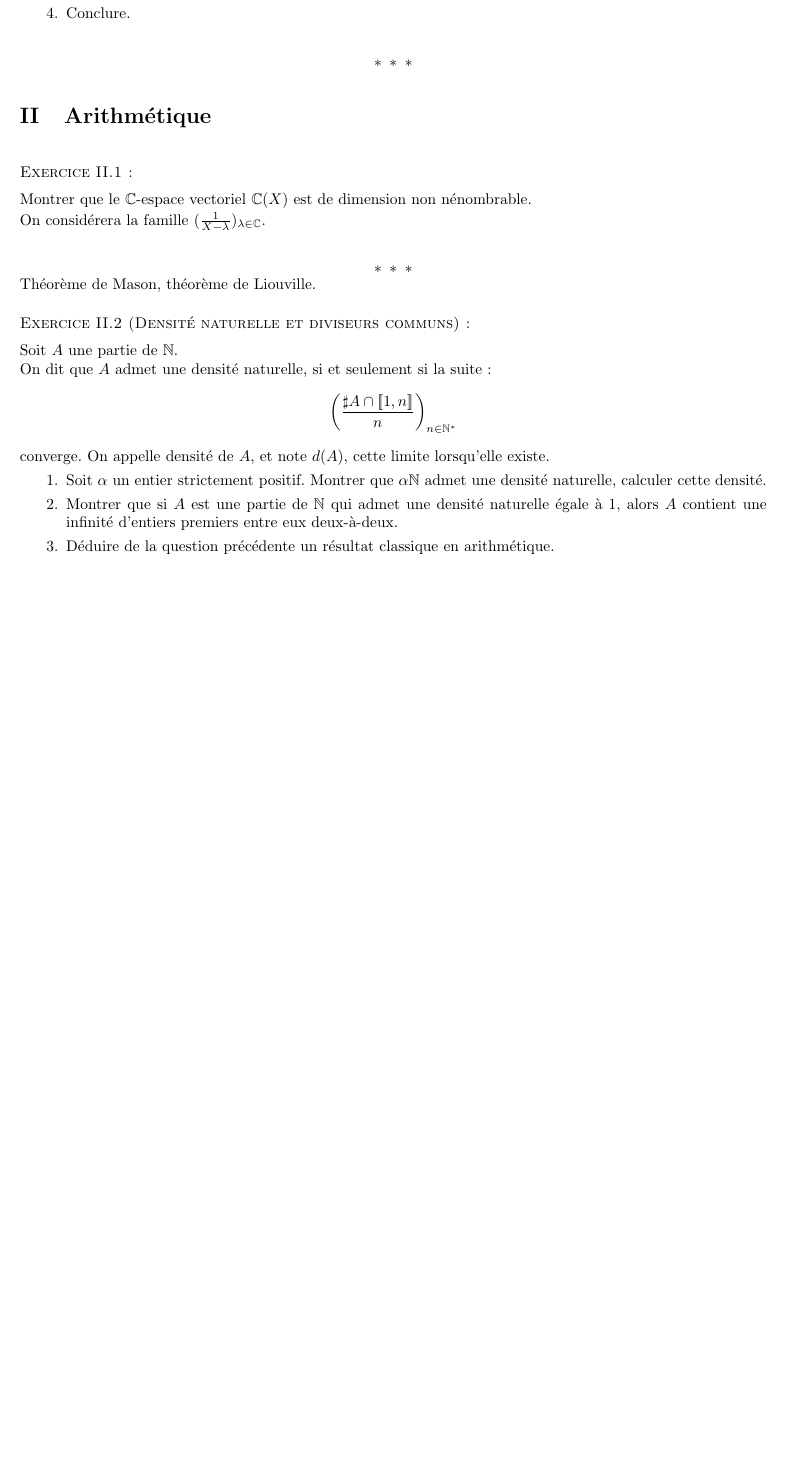
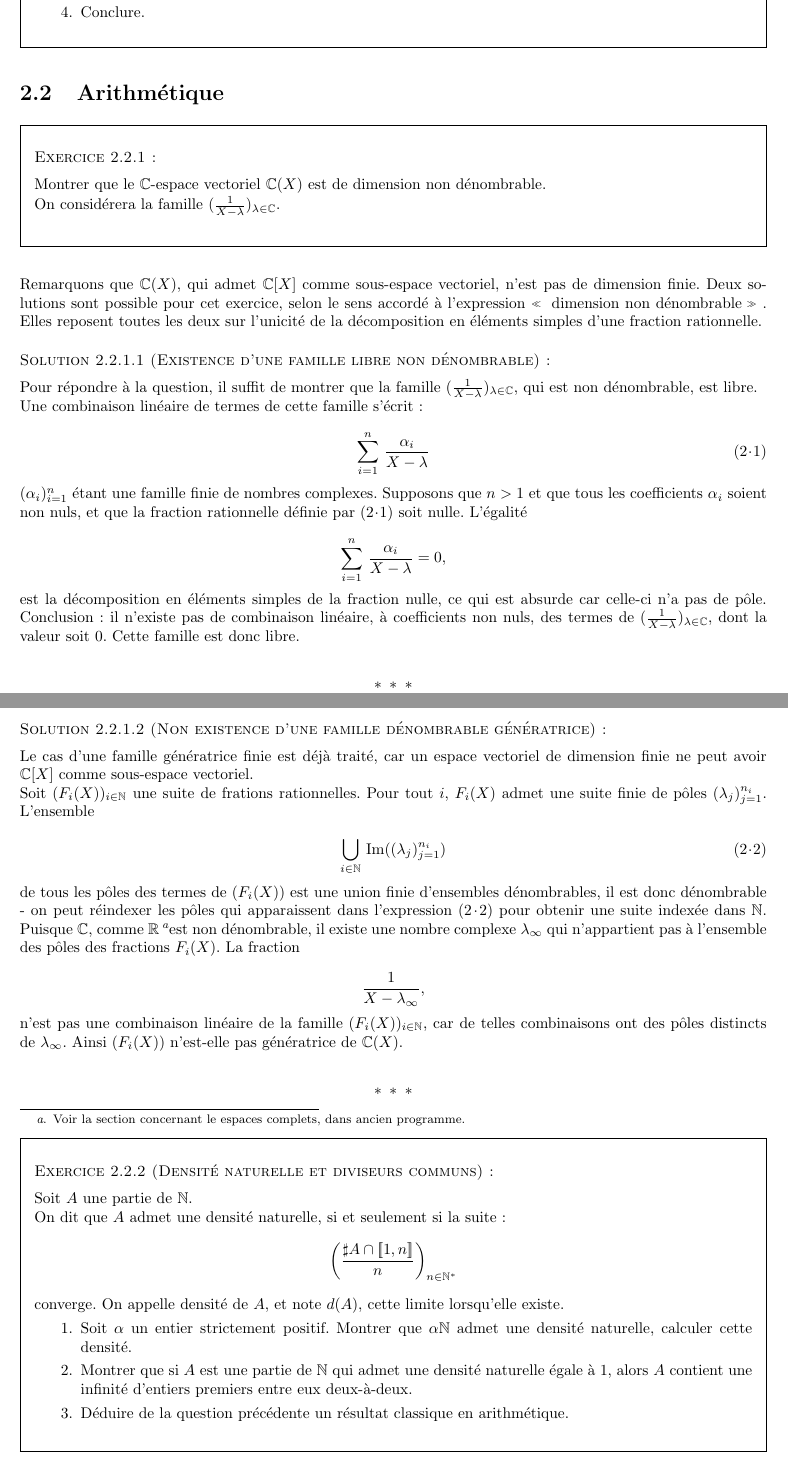
Before and after one commit to HorusSitis/KhollesC2009-16, a LaTeX document (SujetsC.tex, which reads algebre_generale/arithmetique.tex, preambule_sync.tex): part of page 12 of 70 before the commit and two parts of pages 12 and 13 of 69 after it, the two joined at a grey line, cut so that both start at the same text, the shorter picture padded with empty space. Compiled offline with LaTeX, dvips and Ghostscript.

Commit message:
Solutions pour la non denombrabilite de C(X), numerotation des equations avec une macro et en retirant thmarks.

```diff
--- a/SujetsC.tex
+++ b/SujetsC.tex
@@ -14,7 +14,7 @@ alg_bi_fq/alg_bi_fq, %
 geo_euclidienne/geo_euclidienne, %
 topologie/topologie, %
 suites_series_numeriques/suites_series_numeriques, %
-analyse_fonctions/analy., %
+analyse_fonctions/analyse_fonctions, %
 edo/edo, %
 calcul_differentiel/calcul_differentiel, %
 % combinatoire/combinatoire, %
--- a/algebre_generale/arithmetique.tex
+++ b/algebre_generale/arithmetique.tex
@@ -1,11 +1,82 @@
 \section{Arithmétique}
 
 \begin{exer}
-Montrer que le $\mathbb{C}$-espace vectoriel $\mathbb{C} (X)$ est de dimension non nénombrable.\\
+Montrer que le $\mathbb{C}$-espace vectoriel $\mathbb{C} (X)$ est de dimension non dénombrable.
+
 On considérera la famille $(\frac{1}{X-\lambda})_{\lambda \in \mathbb{C}}$.
 \end{exer}
 
-Théorème de Mason, théorème de Liouville.
+Remarquons que $\mathbb{C} (X)$, qui admet $\mathbb{C} [X]$ comme sous-espace vectoriel, %
+n'est pas de dimension finie. %
+%%
+Deux solutions sont possible pour cet exercice, %
+selon le sens accord\'e \g{a} l'expression \og{} dimension non dénombrable \fg{} . %
+%%
+Elles reposent toutes les deux sur l'unicit\'e de la d\'ecomposition en \'el\'ements simples %
+d'une fraction rationnelle.
+
+\begin{sol}[Existence d'une famille libre non d\'enombrable]
+Pour r\'epondre \g{a} la question, il suffit de montrer que la famille \((\frac{1}{X-\lambda})_{\lambda \in \mathbb{C}}\), %
+qui est non d\'enombrable, est libre. %
+
+\par
+Une combinaison lin\'eaire de termes de cette famille s'\'ecrit :
+
+\begin{equation}
+\sum\limits_{i=1}^n\, \frac{\alpha_i}{X-\lambda}
+%%
+\label{eq:def_cl_frac}
+\end{equation}
+
+\((\alpha_i)_{i=1}^n\) \'etant une famille finie de nombres complexes. %
+Supposons que \(n>1\) et que tous les coefficients \(\alpha_i\) soient non nuls, %
+et que la fraction rationnelle d\'efinie par~\rfeq{eq:def_cl_frac} soit nulle. %
+%%
+L'\'egalit\'e
+
+\[\sum\limits_{i=1}^n\, \frac{\alpha_i}{X-\lambda}=0,\]
+%%
+est la d\'ecomposition en \'el\'ements simples de la fraction nulle, ce qui est absurde car celle-ci n'a pas de p\^ole. %
+%%
+Conclusion : il n'existe pas de combinaison lin\'eaire, \g{a} coefficients non nuls, des termes de \((\frac{1}{X-\lambda})_{\lambda \in \mathbb{C}}\), %
+dont la valeur soit \(0\). %
+Cette famille est donc libre.
+\end{sol}
+
+\begin{sol}[Non existence d'une famille d\'enombrable g\'en\'eratrice]
+Le cas d'une famille g\'en\'eratrice finie est d\'ej\g{a} trait\'e, car un espace vectoriel de dimension finie ne peut avoir %
+$\mathbb{C} [X]$ comme sous-espace vectoriel.
+
+\par
+Soit \((F_i(X))_{i\in\mathbb{N}}\) une suite de frations rationnelles. %
+Pour tout \(i\), \(F_i(X)\) admet une suite finie de p\^oles \((\lambda_j)_{j=1}^{n_i}\). %
+%%
+L'ensemble
+
+\begin{equation}
+\bigcup\limits_{i\in\mathbb{N}}\,\text{Im}((\lambda_j)_{j=1}^{n_i})
+%%
+\label{eq:def_poles_ij}
+\end{equation}
+%%
+de tous les p\^oles des termes de \((F_i(X))\) est une union finie d'ensembles d\'enombrables, %
+il est donc d\'enombrable - on peut r\'eindexer les p\^oles qui apparaissent dans l'expression~\rfeq{eq:def_poles_ij} %
+pour obtenir une suite index\'ee dans \(\mathbb{N}\). %
+%%
+Puisque \(\mathbb{C}\), comme \(\mathbb{R}\)\footnote{Voir la section concernant le espaces complets, dans ancien programme.}%
+est non d\'enombrable, il existe une nombre complexe \(\lambda_{\infty}\) qui n'appartient pas \g{a} l'ensemble des p\^oles des fractions \(F_i(X)\). %
+%%
+La fraction
+
+\[\frac{1}{X-\lambda_{\infty}},\]
+%%
+n'est pas une combinaison lin\'eaire de la famille \((F_i(X))_{i\in\mathbb{N}}\), %
+car de telles combinaisons ont des p\^oles distincts de \(\lambda_{\infty}\). %
+%%
+Ainsi \((F_i(X))\) n'est-elle pas g\'en\'eratrice de \(\mathbb{C}(X)\).
+\end{sol}
+
+% Théorème de Mason, théorème de Liouville.
 
 \begin{exer}[Densité naturelle et diviseurs communs]
 Soit $A$ une partie de $\mathbb{N}$.\\
--- a/preambule_sync.tex
+++ b/preambule_sync.tex
@@ -13,7 +13,13 @@
 
 %\usepackage{amsthm}
 \usepackage{framed}
-\usepackage[amsthm,thmmarks,framed]{ntheorem}
+%%% ----------- attention à la numérotation des équations, pas de thmmarks ! ----------- %%%
+\usepackage[amsthm,%
+%thmmarks,%
+framed]
+{ntheorem}
+%% ----------- éventuellements remplacer par ... ----------- %%
+%\usepackage{amsthm}
 
 \usepackage{multicol}
 %\begin{multicols}[titre]{nb colonnes}
@@ -24,9 +30,9 @@
 %\usepackage{hyperref} Probl\`emes avec la mise en page des exercices.
 
 %\dottedcontents{section}[left]{above}{labelwidth}{leaderwidth = espacement entre les pointillés par exemple}
-\dottedcontents{section}[0em]{\vspace{0.35cm}\bfseries}{3em}{0.75em}
-\dottedcontents{subsection}[1.5em]{\vspace{0.15cm}}{4em}{0.75em}
-\dottedcontents{subsubsection}[3em]{}{5em}{0.75em}
+% \dottedcontents{section}[0em]{\vspace{0.35cm}\bfseries}{3em}{0.75em}
+% \dottedcontents{subsection}[1.5em]{\vspace{0.15cm}}{4em}{0.75em}
+% \dottedcontents{subsubsection}[3em]{}{5em}{0.75em}
 
 \setlength{\parindent}{0cm}
 
```
Also changed, not shown: preambule_sync.tex (36 more changed lines).
